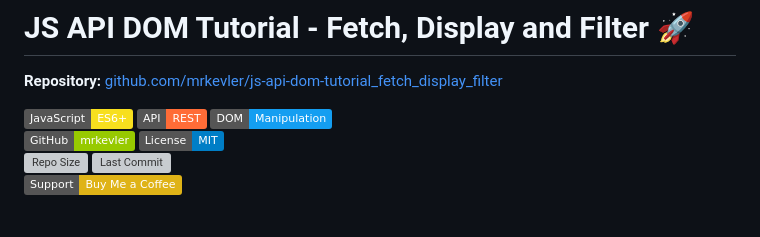
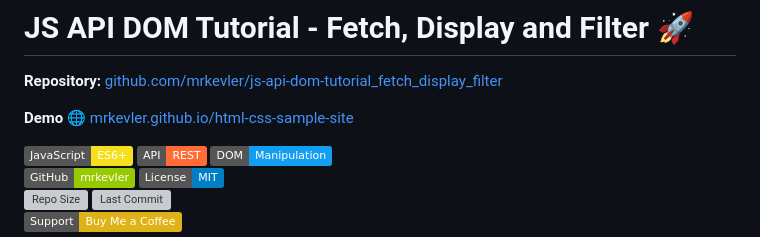
Before and after one commit to mrkevler/js-api-dom-tutorial_fetch_display_filter, a Markdown page: readme.md, the part around the change. GitHub-like rendering; badges without logos; blank space fills up the shorter version; grey boxes are pictures that could not be loaded.

```diff
--- a/readme.md
+++ b/readme.md
@@ -1,6 +1,10 @@
 # JS API DOM Tutorial - Fetch, Display and Filter 🚀
 
 **Repository:** [github.com/mrkevler/js-api-dom-tutorial_fetch_display_filter](https://github.com/mrkevler/js-api-dom-tutorial_fetch_display_filter)
+
+**Demo** 🌐 [mrkevler.github.io/html-css-sample-site](https://mrkevler.github.io/html-css-sample-site/)
+
+
 
 ![JavaScript](https://img.shields.io/badge/JavaScript-ES6+-F7DF1E?logo=javascript&logoColor=black) ![API](https://img.shields.io/badge/API-REST-FF6C37) ![DOM](https://img.shields.io/badge/DOM-Manipulation-149EF1)
 ![GitHub](https://img.shields.io/badge/GitHub-mrkevler-green) ![License](https://img.shields.io/badge/License-MIT-blue)
```
